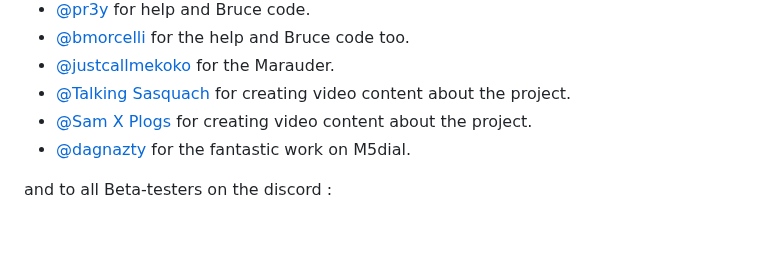
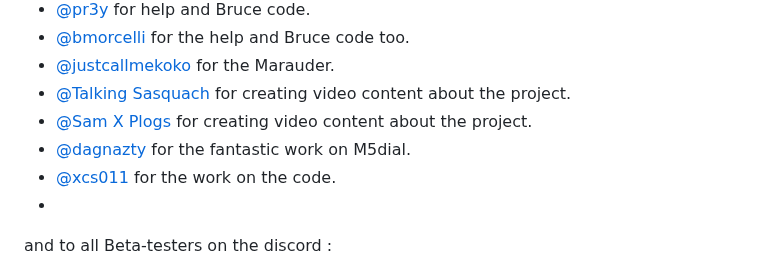
Before and after one commit to 7h30th3r0n3/Evil-M5Core2, a Markdown page: README.md, the part around the change. Rendered like a GitHub page; blank space fills up the shorter version.

```diff
--- a/README.md
+++ b/README.md
@@ -734,7 +734,8 @@ Available Commands:
 - [@Talking Sasquach](https://www.youtube.com/@TalkingSasquach) for creating video content about the project.
 - [@Sam X Plogs](https://www.youtube.com/@samxplogs) for creating video content about the project.
 - [@dagnazty](https://github.com/dagnazty) for the fantastic work on M5dial.
-
+- [@xcs011](https://github.com/xcs011) for the work on the code.
+-
 and to all Beta-testers on the discord :
 
 - [@KamiLocura]</br>
```
